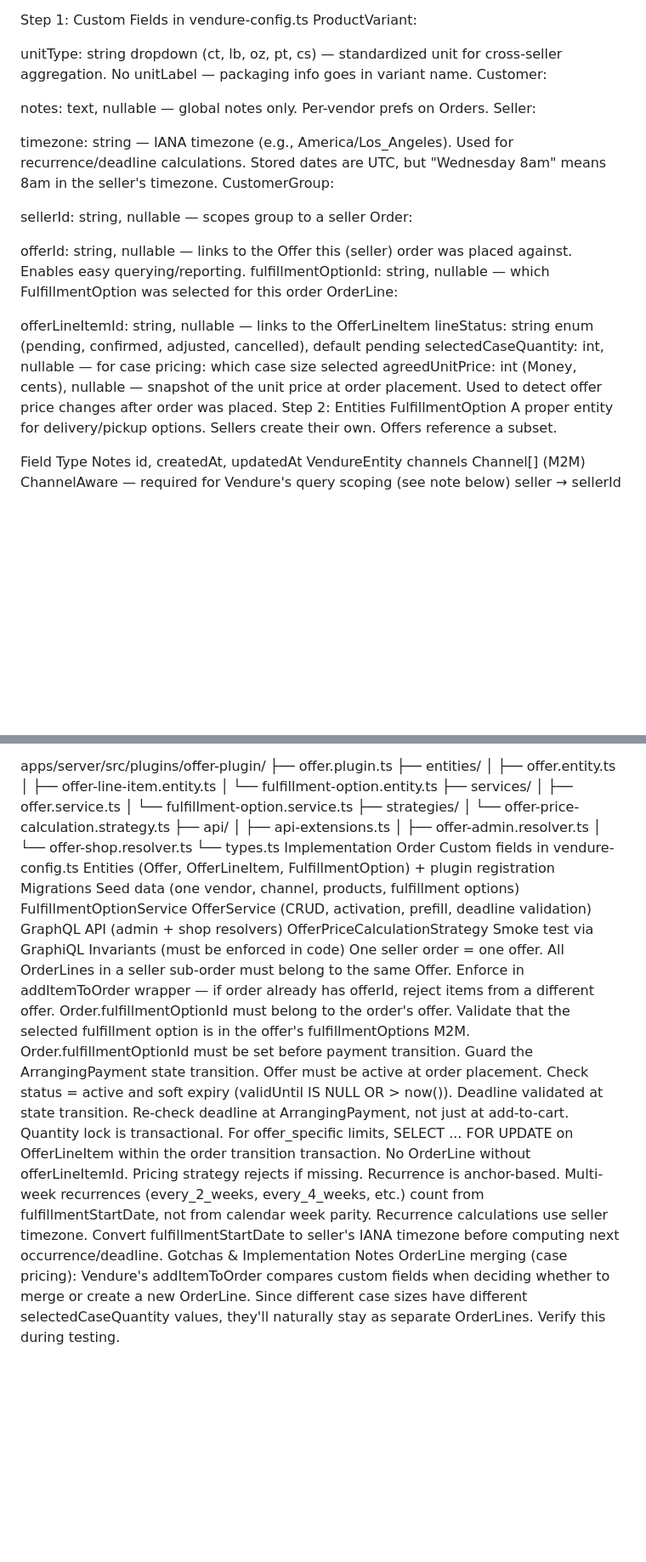
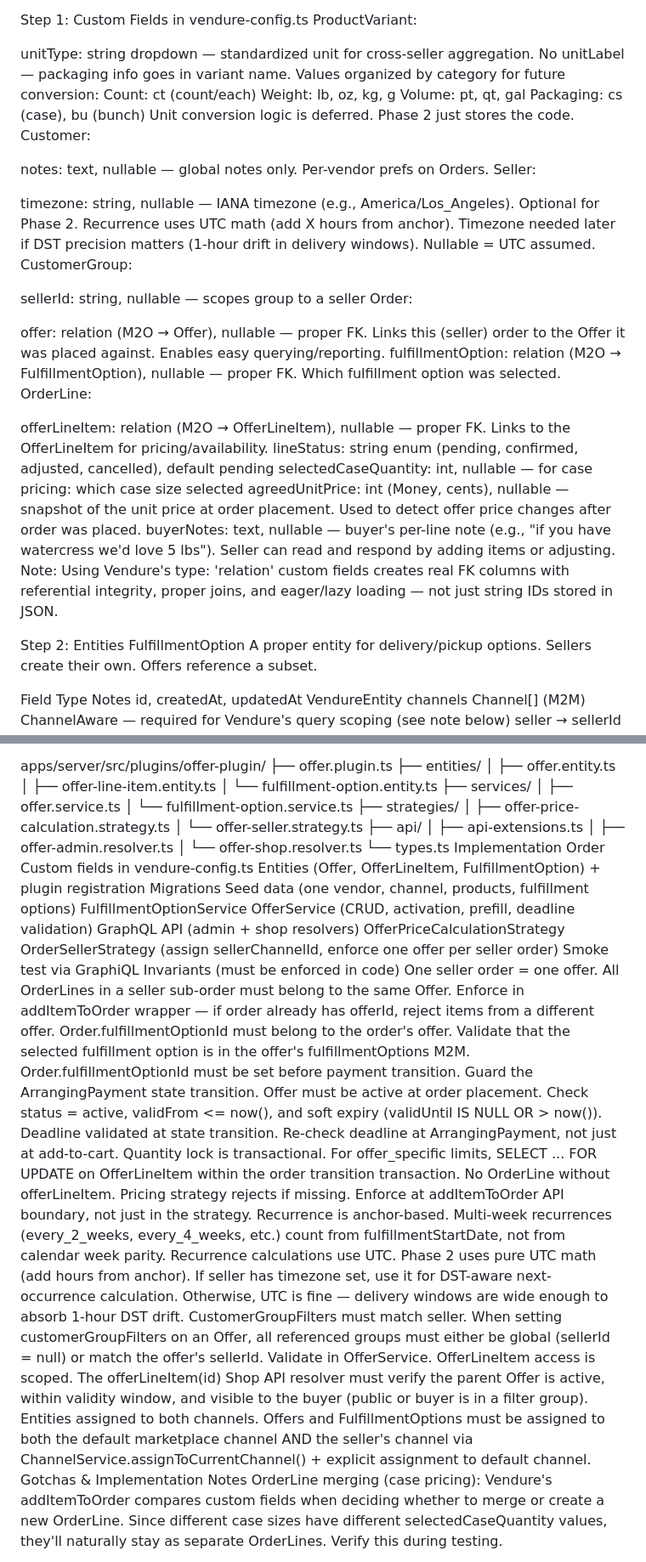
Before and after one commit to JoeyLyman/yaycsa, a Markdown page: phase2plan.md, 2 parts joined by grey strips. Shown at 85% size. Rendered like a GitHub page; blank space fills up the shorter version.

Commit message:
updated and saved a copy paste of the plan

```diff
--- a/phase2plan.md
+++ b/phase2plan.md
@@ -20,26 +20,34 @@ Convention: All dates/times in the database use timestamptz (Postgres timestamp
 Step 1: Custom Fields in vendure-config.ts
 ProductVariant:
 
-unitType: string dropdown (ct, lb, oz, pt, cs) — standardized unit for cross-seller aggregation. No unitLabel — packaging info goes in variant name.
+unitType: string dropdown — standardized unit for cross-seller aggregation. No unitLabel — packaging info goes in variant name. Values organized by category for future conversion:
+Count: ct (count/each)
+Weight: lb, oz, kg, g
+Volume: pt, qt, gal
+Packaging: cs (case), bu (bunch)
+Unit conversion logic is deferred. Phase 2 just stores the code.
 Customer:
 
 notes: text, nullable — global notes only. Per-vendor prefs on Orders.
 Seller:
 
-timezone: string — IANA timezone (e.g., America/Los_Angeles). Used for recurrence/deadline calculations. Stored dates are UTC, but "Wednesday 8am" means 8am in the seller's timezone.
+timezone: string, nullable — IANA timezone (e.g., America/Los_Angeles). Optional for Phase 2. Recurrence uses UTC math (add X hours from anchor). Timezone needed later if DST precision matters (1-hour drift in delivery windows). Nullable = UTC assumed.
 CustomerGroup:
 
 sellerId: string, nullable — scopes group to a seller
 Order:
 
-offerId: string, nullable — links to the Offer this (seller) order was placed against. Enables easy querying/reporting.
-fulfillmentOptionId: string, nullable — which FulfillmentOption was selected for this order
+offer: relation (M2O → Offer), nullable — proper FK. Links this (seller) order to the Offer it was placed against. Enables easy querying/reporting.
+fulfillmentOption: relation (M2O → FulfillmentOption), nullable — proper FK. Which fulfillment option was selected.
 OrderLine:
 
-offerLineItemId: string, nullable — links to the OfferLineItem
+offerLineItem: relation (M2O → OfferLineItem), nullable — proper FK. Links to the OfferLineItem for pricing/availability.
 lineStatus: string enum (pending, confirmed, adjusted, cancelled), default pending
 selectedCaseQuantity: int, nullable — for case pricing: which case size selected
 agreedUnitPrice: int (Money, cents), nullable — snapshot of the unit price at order placement. Used to detect offer price changes after order was placed.
+buyerNotes: text, nullable — buyer's per-line note (e.g., "if you have watercress we'd love 5 lbs"). Seller can read and respond by adding items or adjusting.
+Note: Using Vendure's type: 'relation' custom fields creates real FK columns with referential integrity, proper joins, and eager/lazy loading — not just string IDs stored in JSON.
+
 Step 2: Entities
 FulfillmentOption
 A proper entity for delivery/pickup options. Sellers create their own. Offers reference a subset.
@@ -205,7 +215,8 @@ apps/server/src/plugins/offer-plugin/
 │ ├── offer.service.ts
 │ └── fulfillment-option.service.ts
 ├── strategies/
-│ └── offer-price-calculation.strategy.ts
+│ ├── offer-price-calculation.strategy.ts
+│ └── offer-seller.strategy.ts
 ├── api/
 │ ├── api-extensions.ts
 │ ├── offer-admin.resolver.ts
@@ -220,17 +231,21 @@ FulfillmentOptionService
 OfferService (CRUD, activation, prefill, deadline validation)
 GraphQL API (admin + shop resolvers)
 OfferPriceCalculationStrategy
+OrderSellerStrategy (assign sellerChannelId, enforce one offer per seller order)
 Smoke test via GraphiQL
 Invariants (must be enforced in code)
 One seller order = one offer. All OrderLines in a seller sub-order must belong to the same Offer. Enforce in addItemToOrder wrapper — if order already has offerId, reject items from a different offer.
 Order.fulfillmentOptionId must belong to the order's offer. Validate that the selected fulfillment option is in the offer's fulfillmentOptions M2M.
 Order.fulfillmentOptionId must be set before payment transition. Guard the ArrangingPayment state transition.
-Offer must be active at order placement. Check status = active and soft expiry (validUntil IS NULL OR > now()).
+Offer must be active at order placement. Check status = active, validFrom <= now(), and soft expiry (validUntil IS NULL OR > now()).
 Deadline validated at state transition. Re-check deadline at ArrangingPayment, not just at add-to-cart.
 Quantity lock is transactional. For offer_specific limits, SELECT ... FOR UPDATE on OfferLineItem within the order transition transaction.
-No OrderLine without offerLineItemId. Pricing strategy rejects if missing.
+No OrderLine without offerLineItem. Pricing strategy rejects if missing. Enforce at addItemToOrder API boundary, not just in the strategy.
 Recurrence is anchor-based. Multi-week recurrences (every_2_weeks, every_4_weeks, etc.) count from fulfillmentStartDate, not from calendar week parity.
-Recurrence calculations use seller timezone. Convert fulfillmentStartDate to seller's IANA timezone before computing next occurrence/deadline.
+Recurrence calculations use UTC. Phase 2 uses pure UTC math (add hours from anchor). If seller has timezone set, use it for DST-aware next-occurrence calculation. Otherwise, UTC is fine — delivery windows are wide enough to absorb 1-hour DST drift.
+CustomerGroupFilters must match seller. When setting customerGroupFilters on an Offer, all referenced groups must either be global (sellerId = null) or match the offer's sellerId. Validate in OfferService.
+OfferLineItem access is scoped. The offerLineItem(id) Shop API resolver must verify the parent Offer is active, within validity window, and visible to the buyer (public or buyer is in a filter group).
+Entities assigned to both channels. Offers and FulfillmentOptions must be assigned to both the default marketplace channel AND the seller's channel via ChannelService.assignToCurrentChannel() + explicit assignment to default channel.
 Gotchas & Implementation Notes
 OrderLine merging (case pricing): Vendure's addItemToOrder compares custom fields when deciding whether to merge or create a new OrderLine. Since different case sizes have different selectedCaseQuantity values, they'll naturally stay as separate OrderLines. Verify this during testing.
 
```
Also changed, not shown: other parts of phase2plan.md (+22 -7 lines).
